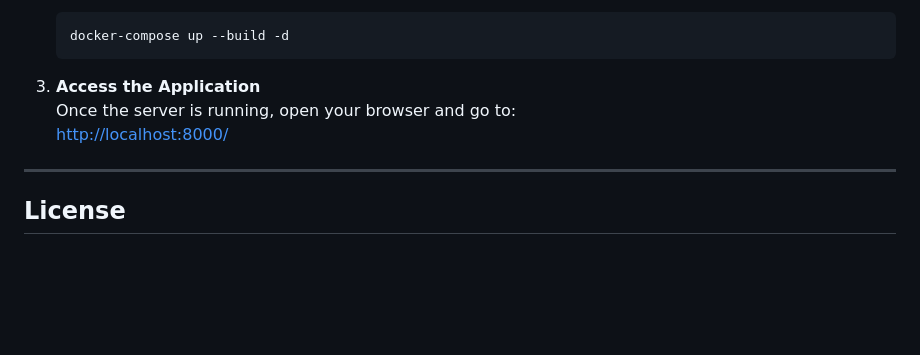
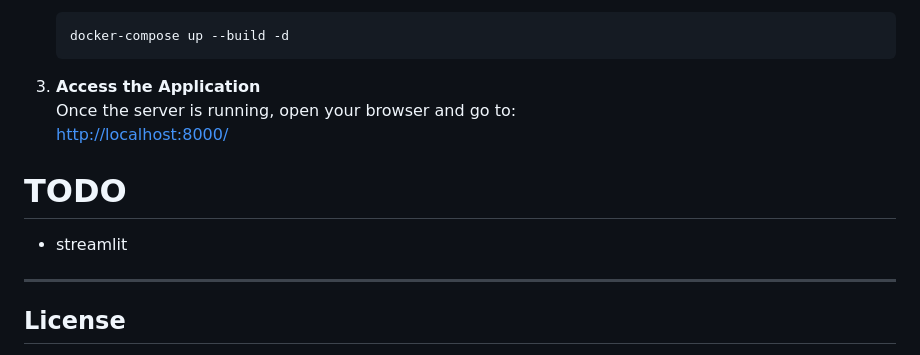
Before and after one commit to raushan-in/d-chat, a Markdown page: README.md, the part around the change. GitHub-like rendering; blank space fills up the shorter version.

```diff
--- a/README.md
+++ b/README.md
@@ -61,6 +61,9 @@ To run the **QQ** application, follow the steps below:
    [http://localhost:8000/](http://localhost:8000/)
 
 
+# TODO
+- streamlit
+
 ---
 ## License
 This project is licensed under the MIT License. See the [LICENSE](./LICENSE) file for details.
```
